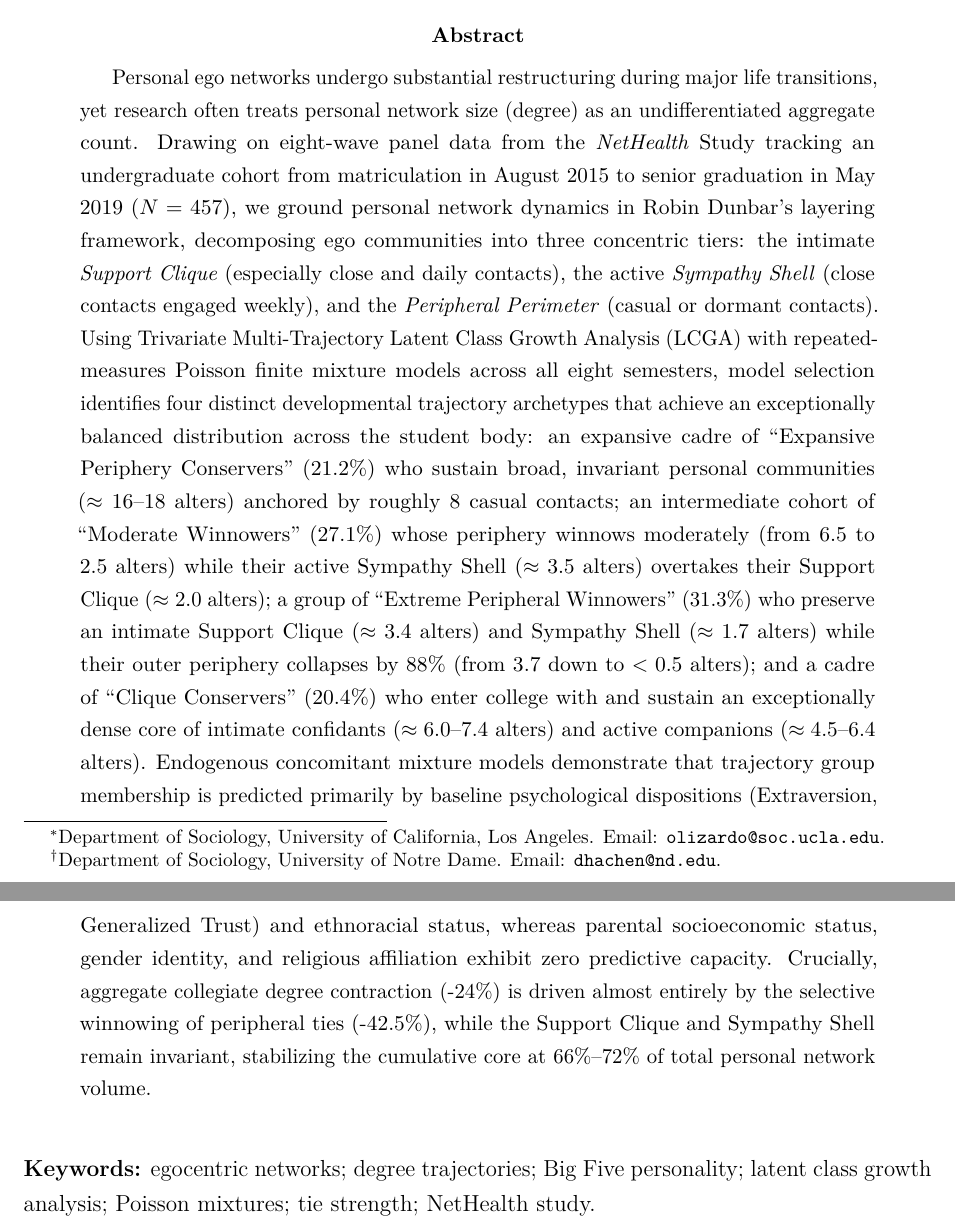
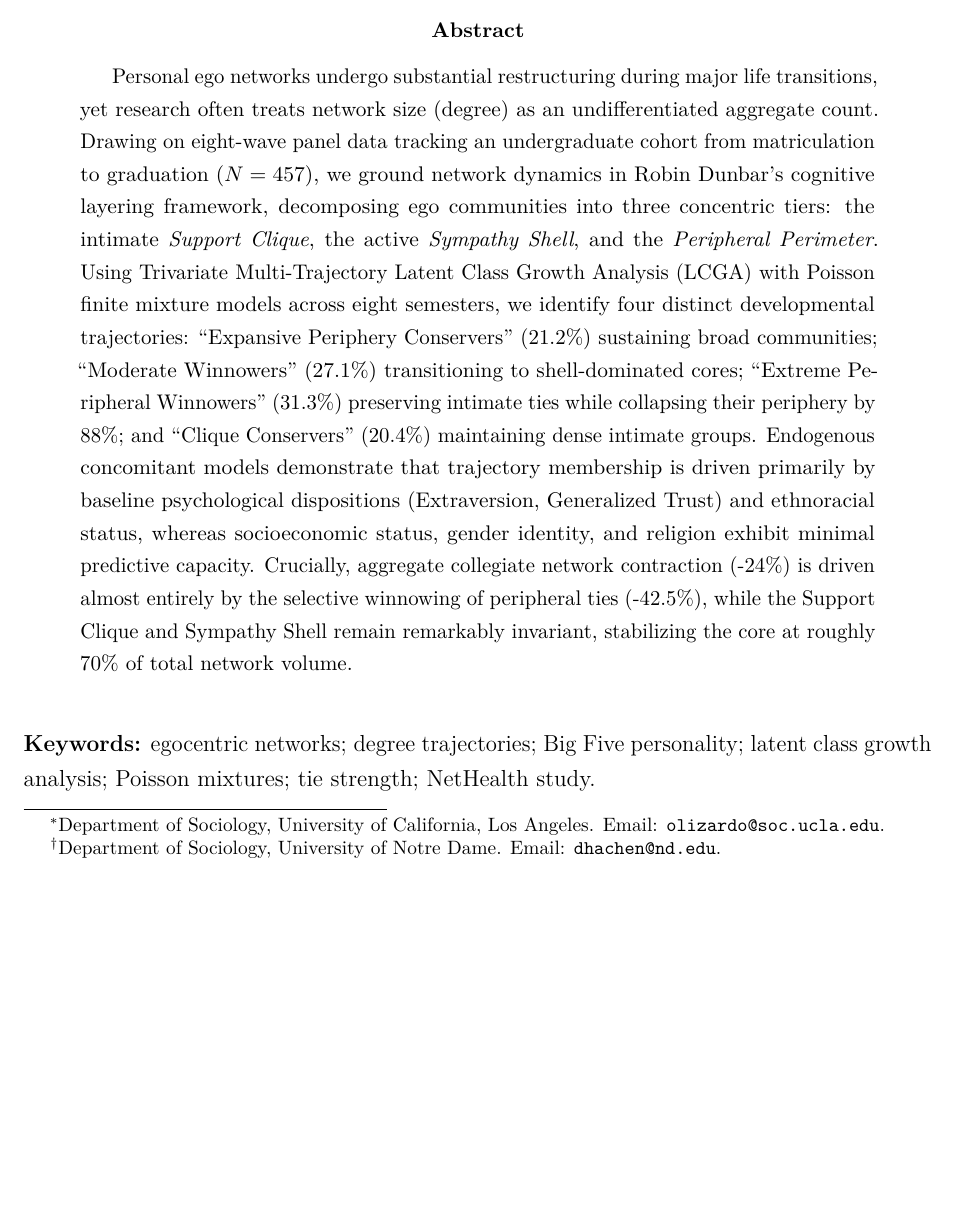
Before and after one commit to olizardo/predicting-degree-trajectories-NetHealth, a LaTeX paper (manuscript.tex): two parts of pages 1 and 2 of 35 before the commit and part of page 1 of 34 after it, the two joined at a grey line, cut so that both start at the same text, the shorter picture padded with empty space. Compiled offline with pdfLaTeX.

Commit message:
refactor: Shorten abstract to under 250 words

```diff
--- a/manuscript.tex
+++ b/manuscript.tex
@@ -36,7 +36,7 @@
 \maketitle
 
 \begin{abstract}
-Personal ego networks undergo substantial restructuring during major life transitions, yet research often treats personal network size (degree) as an undifferentiated aggregate count. Drawing on eight-wave panel data from the \textit{NetHealth} Study tracking an undergraduate cohort from matriculation in August 2015 to senior graduation in May 2019 ($N = 457$), we ground personal network dynamics in Robin Dunbar's layering framework, decomposing ego communities into three concentric tiers: the intimate \textit{Support Clique} (especially close and daily contacts), the active \textit{Sympathy Shell} (close contacts engaged weekly), and the \textit{Peripheral Perimeter} (casual or dormant contacts). Using Trivariate Multi-Trajectory Latent Class Growth Analysis (LCGA) with repeated-measures Poisson finite mixture models across all eight semesters, model selection identifies four distinct developmental trajectory archetypes that achieve an exceptionally balanced distribution across the student body: an expansive cadre of ``Expansive Periphery Conservers'' (21.2\%) who sustain broad, invariant personal communities ($\approx 16\text{--}18$ alters) anchored by roughly 8 casual contacts; an intermediate cohort of ``Moderate Winnowers'' (27.1\%) whose periphery winnows moderately (from 6.5 to 2.5 alters) while their active Sympathy Shell ($\approx 3.5$ alters) overtakes their Support Clique ($\approx 2.0$ alters); a group of ``Extreme Peripheral Winnowers'' (31.3\%) who preserve an intimate Support Clique ($\approx 3.4$ alters) and Sympathy Shell ($\approx 1.7$ alters) while their outer periphery collapses by 88\% (from 3.7 down to $<0.5$ alters); and a cadre of ``Clique Conservers'' (20.4\%) who enter college with and sustain an exceptionally dense core of intimate confidants ($\approx 6.0\text{--}7.4$ alters) and active companions ($\approx 4.5\text{--}6.4$ alters). Endogenous concomitant mixture models demonstrate that trajectory group membership is predicted primarily by baseline psychological dispositions (Extraversion, Generalized Trust) and ethnoracial status, whereas parental socioeconomic status, gender identity, and religious affiliation exhibit zero predictive capacity. Crucially, aggregate collegiate degree contraction (-24\%) is driven almost entirely by the selective winnowing of peripheral ties (-42.5\%), while the Support Clique and Sympathy Shell remain invariant, stabilizing the cumulative core at 66\%--72\% of total personal network volume.
+Personal ego networks undergo substantial restructuring during major life transitions, yet research often treats network size (degree) as an undifferentiated aggregate count. Drawing on eight-wave panel data tracking an undergraduate cohort from matriculation to graduation ($N = 457$), we ground network dynamics in Robin Dunbar's cognitive layering framework, decomposing ego communities into three concentric tiers: the intimate \textit{Support Clique}, the active \textit{Sympathy Shell}, and the \textit{Peripheral Perimeter}. Using Trivariate Multi-Trajectory Latent Class Growth Analysis (LCGA) with Poisson finite mixture models across eight semesters, we identify four distinct developmental trajectories: ``Expansive Periphery Conservers'' (21.2\%) sustaining broad communities; ``Moderate Winnowers'' (27.1\%) transitioning to shell-dominated cores; ``Extreme Peripheral Winnowers'' (31.3\%) preserving intimate ties while collapsing their periphery by 88\%; and ``Clique Conservers'' (20.4\%) maintaining dense intimate groups. Endogenous concomitant models demonstrate that trajectory membership is driven primarily by baseline psychological dispositions (Extraversion, Generalized Trust) and ethnoracial status, whereas socioeconomic status, gender identity, and religion exhibit minimal predictive capacity. Crucially, aggregate collegiate network contraction (-24\%) is driven almost entirely by the selective winnowing of peripheral ties (-42.5\%), while the Support Clique and Sympathy Shell remain remarkably invariant, stabilizing the core at roughly 70\% of total network volume.
 \end{abstract}
 
 \vspace{1em}
```
